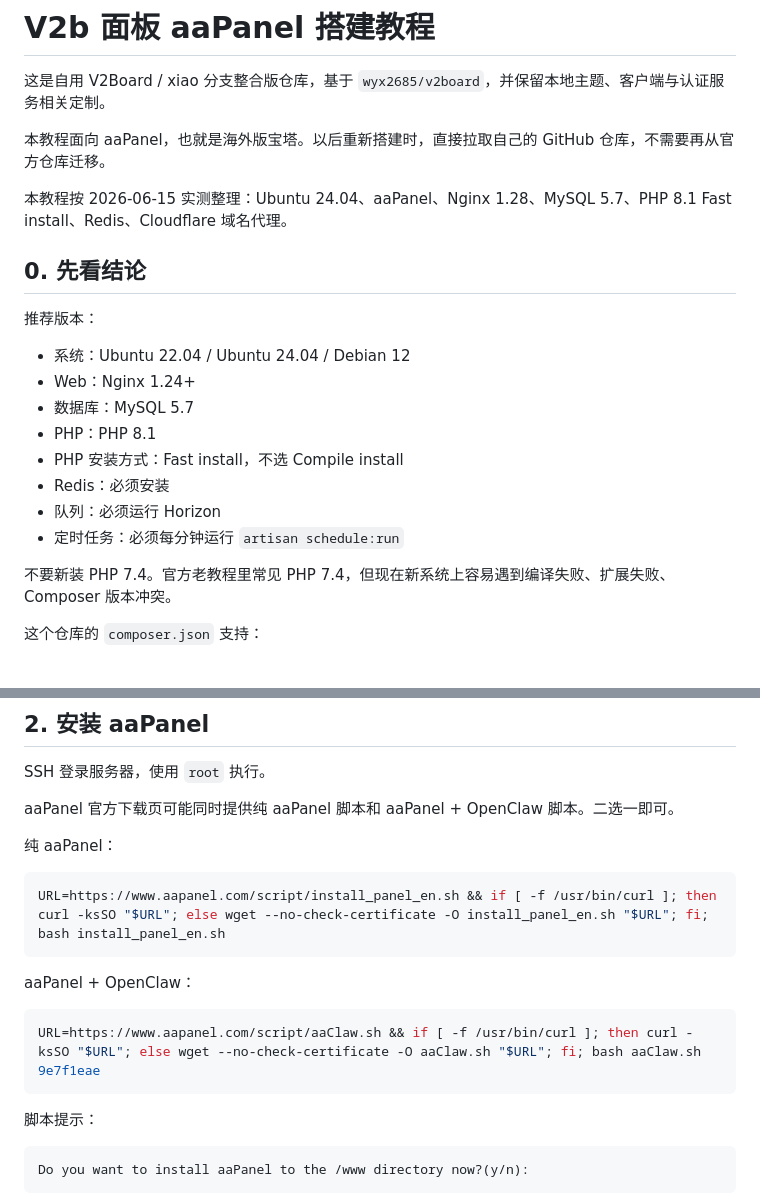
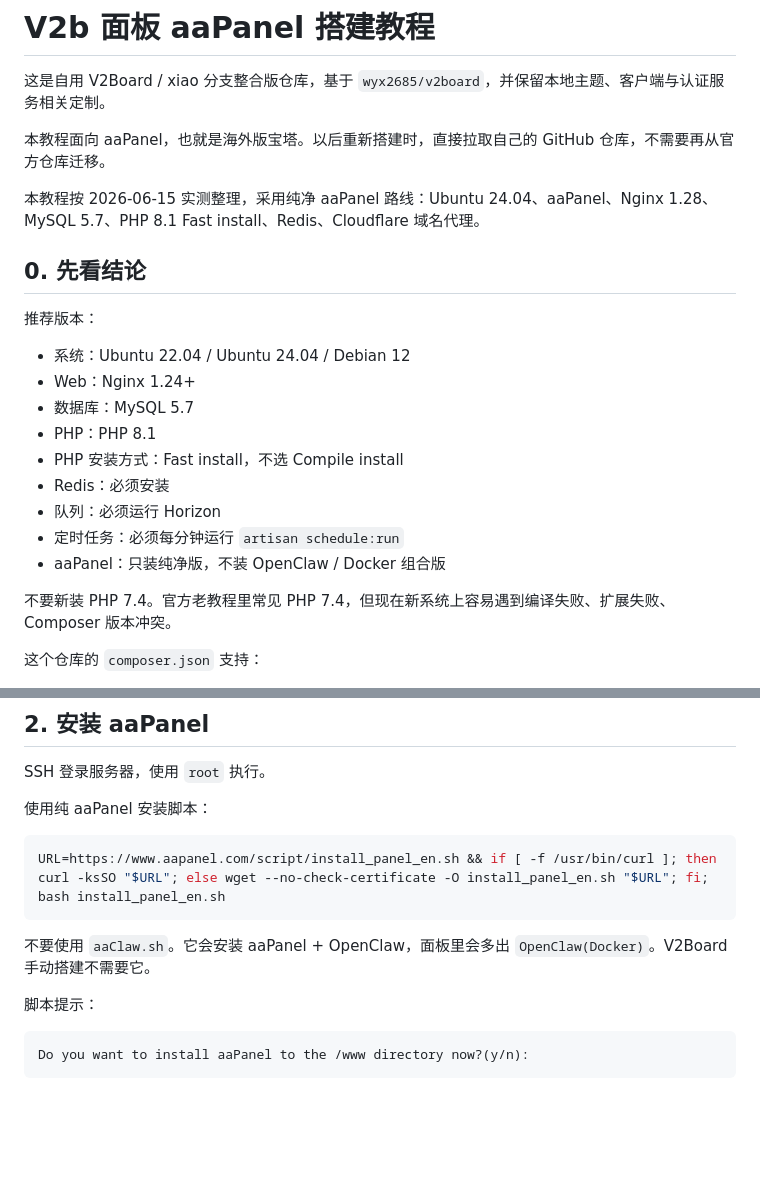
Before and after one commit to OxO-51888/V2b, a Markdown page: readme.md, 2 parts joined by grey strips. Drawn GitHub-style; blank space fills up the shorter version.

Commit message:
Use clean aaPanel install guide

````diff
--- a/readme.md
+++ b/readme.md
@@ -4,7 +4,7 @@
 
 本教程面向 aaPanel，也就是海外版宝塔。以后重新搭建时，直接拉取自己的 GitHub 仓库，不需要再从官方仓库迁移。
 
-本教程按 2026-06-15 实测整理：Ubuntu 24.04、aaPanel、Nginx 1.28、MySQL 5.7、PHP 8.1 Fast install、Redis、Cloudflare 域名代理。
+本教程按 2026-06-15 实测整理，采用纯净 aaPanel 路线：Ubuntu 24.04、aaPanel、Nginx 1.28、MySQL 5.7、PHP 8.1 Fast install、Redis、Cloudflare 域名代理。
 
 ## 0. 先看结论
 
@@ -18,6 +18,7 @@
 - Redis：必须安装
 - 队列：必须运行 Horizon
 - 定时任务：必须每分钟运行 `artisan schedule:run`
+- aaPanel：只装纯净版，不装 OpenClaw / Docker 组合版
 
 不要新装 PHP 7.4。官方老教程里常见 PHP 7.4，但现在新系统上容易遇到编译失败、扩展失败、Composer 版本冲突。
 
@@ -66,19 +67,13 @@ curl -I http://你的域名
 
 SSH 登录服务器，使用 `root` 执行。
 
-aaPanel 官方下载页可能同时提供纯 aaPanel 脚本和 aaPanel + OpenClaw 脚本。二选一即可。
-
-纯 aaPanel：
+使用纯 aaPanel 安装脚本：
 
 ```bash
 URL=https://www.aapanel.com/script/install_panel_en.sh && if [ -f /usr/bin/curl ]; then curl -ksSO "$URL"; else wget --no-check-certificate -O install_panel_en.sh "$URL"; fi; bash install_panel_en.sh
 ```
 
-aaPanel + OpenClaw：
-
-```bash
-URL=https://www.aapanel.com/script/aaClaw.sh && if [ -f /usr/bin/curl ]; then curl -ksSO "$URL"; else wget --no-check-certificate -O aaClaw.sh "$URL"; fi; bash aaClaw.sh 9e7f1eae
-```
+不要使用 `aaClaw.sh`。它会安装 aaPanel + OpenClaw，面板里会多出 `OpenClaw(Docker)`。V2Board 手动搭建不需要它。
 
 脚本提示：
 
````
